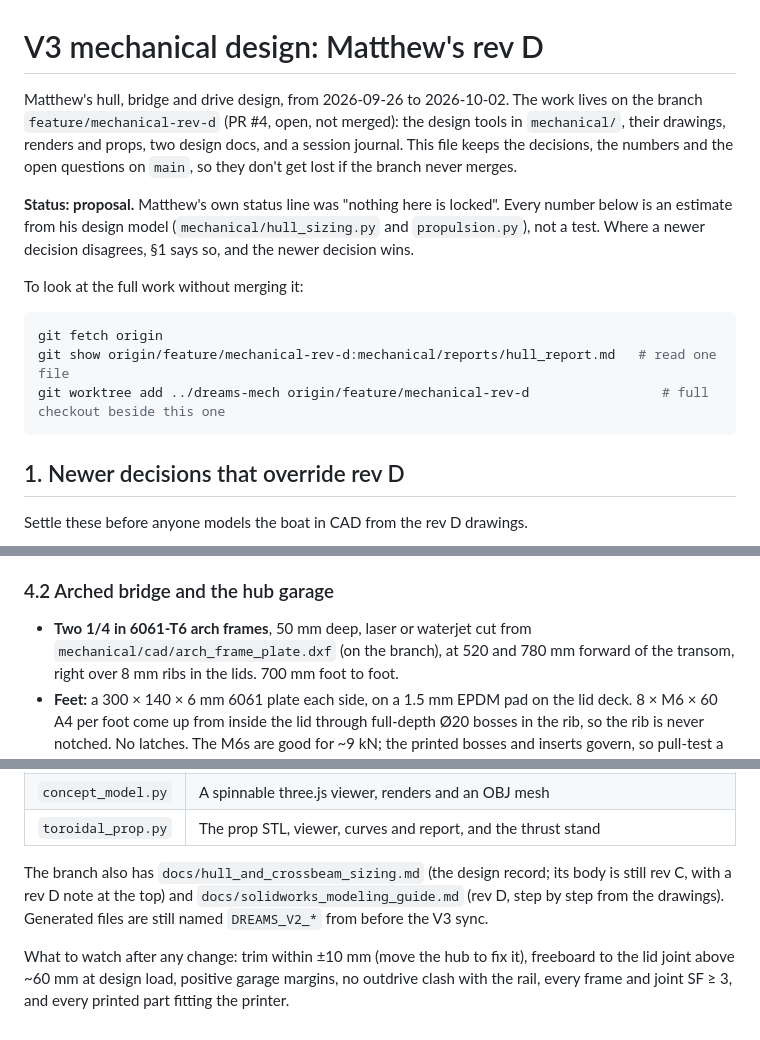
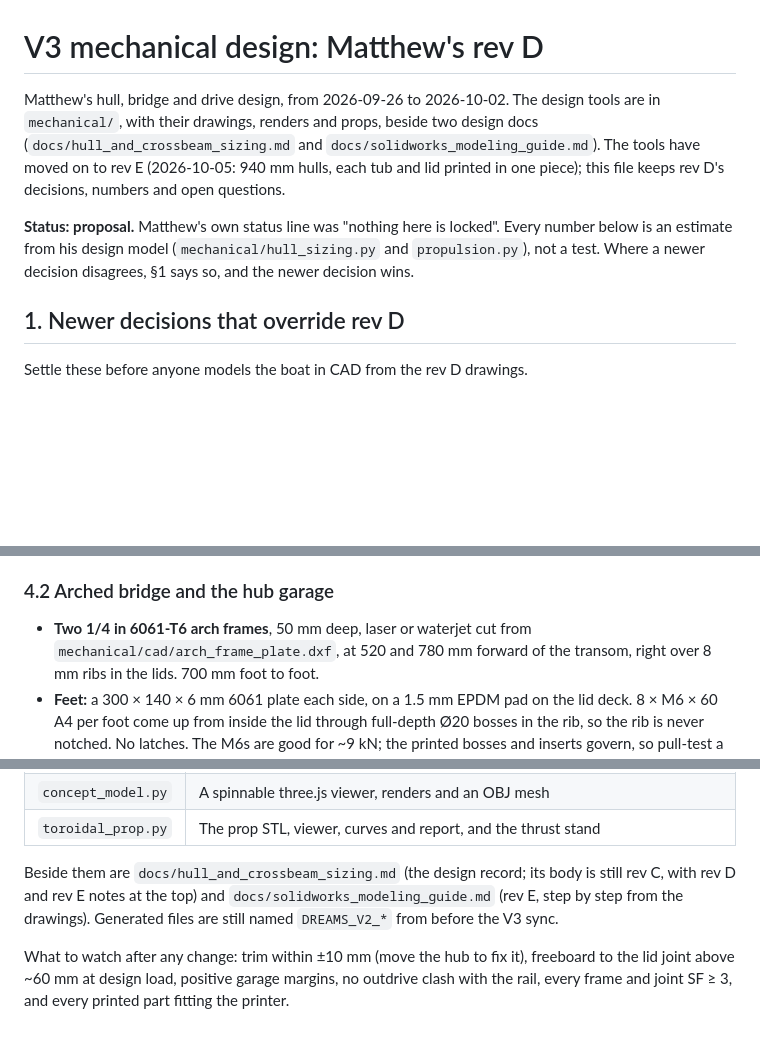
Before and after one commit to ka1e27/dreams, a Markdown page: docs/v3/V3_MECHANICAL.md, 3 parts joined by grey strips. Rendered like a GitHub page; blank space fills up the shorter version.

Commit message:
docs: point CLAUDE.md and the V3 docs at mechanical/
Once this branch merges, the design tools are on main, so the lines saying they're only on
feature/mechanical-rev-d would be wrong. Pointer fixes only: the decisions and numbers in
V3_MECHANICAL.md stay as Kyle wrote them.
- CLAUDE.md: the V3_MECHANICAL row points to mechanical/, which gets its own row.
- V3_MECHANICAL.md: the intro, the arch-frame DXF and section 8 say where the tools are and
  that they're at rev E; the commands for reading the branch without merging it go.
- docs/v3/README.md: the same pointer.

Co-Authored-By: Claude Opus 5.5 (1M context) <noreply@anthropic.com>

````diff
--- a/docs/v3/V3_MECHANICAL.md
+++ b/docs/v3/V3_MECHANICAL.md
@@ -1,21 +1,14 @@
 # V3 mechanical design: Matthew's rev D
 
-Matthew's hull, bridge and drive design, from 2026-09-26 to 2026-10-02. The work lives on the
-branch `feature/mechanical-rev-d` (PR #4, open, not merged): the design tools in `mechanical/`, their
-drawings, renders and props, two design docs, and a session journal. This file keeps the decisions,
-the numbers and the open questions on `main`, so they don't get lost if the branch never merges.
+Matthew's hull, bridge and drive design, from 2026-09-26 to 2026-10-02. The design tools are in
+`mechanical/`, with their drawings, renders and props, beside two design docs
+(`docs/hull_and_crossbeam_sizing.md` and `docs/solidworks_modeling_guide.md`). The tools have moved on
+to rev E (2026-10-05: 940 mm hulls, each tub and lid printed in one piece); this file keeps rev D's
+decisions, numbers and open questions.
 
 **Status: proposal.** Matthew's own status line was "nothing here is locked". Every number below is
 an estimate from his design model (`mechanical/hull_sizing.py` and `propulsion.py`), not a test.
 Where a newer decision disagrees, §1 says so, and the newer decision wins.
-
-To look at the full work without merging it:
-
-```bash
-git fetch origin
-git show origin/feature/mechanical-rev-d:mechanical/reports/hull_report.md   # read one file
-git worktree add ../dreams-mech origin/feature/mechanical-rev-d                 # full checkout beside this one
-```
 
 ## 1. Newer decisions that override rev D
 
@@ -115,7 +108,7 @@ branch. Robot arm mass is **not** in the budget (§7).
 ### 4.2 Arched bridge and the hub garage
 
 - **Two 1/4 in 6061-T6 arch frames**, 50 mm deep, laser or waterjet cut from
-  `mechanical/cad/arch_frame_plate.dxf` (on the branch), at 520 and 780 mm forward of the transom,
+  `mechanical/cad/arch_frame_plate.dxf`, at 520 and 780 mm forward of the transom,
   right over 8 mm ribs in the lids. 700 mm foot to foot.
 - **Feet:** a 300 × 140 × 6 mm 6061 plate each side, on a 1.5 mm EPDM pad on the lid deck. 8 × M6
   × 60 A4 per foot come up from inside the lid through full-depth Ø20 bosses in the rib, so the rib
@@ -366,9 +359,9 @@ renders).
 | `concept_model.py` | A spinnable three.js viewer, renders and an OBJ mesh |
 | `toroidal_prop.py` | The prop STL, viewer, curves and report, and the thrust stand |
 
-The branch also has `docs/hull_and_crossbeam_sizing.md` (the design record; its body is still rev
-C, with a rev D note at the top) and `docs/solidworks_modeling_guide.md` (rev D, step by step from
-the drawings). Generated files are still named `DREAMS_V2_*` from before the V3 sync.
+Beside them are `docs/hull_and_crossbeam_sizing.md` (the design record; its body is still rev C,
+with rev D and rev E notes at the top) and `docs/solidworks_modeling_guide.md` (rev E, step by step
+from the drawings). Generated files are still named `DREAMS_V2_*` from before the V3 sync.
 
 What to watch after any change: trim within ±10 mm (move the hub to fix it), freeboard to the lid
 joint above ~60 mm at design load, positive garage margins, no outdrive clash with the rail, every
````
Also changed, not shown: other parts of docs/v3/V3_MECHANICAL.md (+1 -1 lines), CLAUDE.md (+2 -1 lines), docs/v3/README.md (+1 -1 lines).
